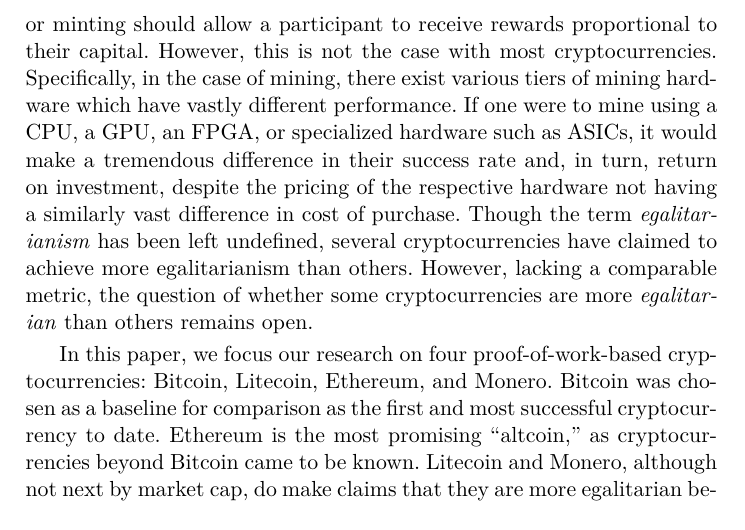
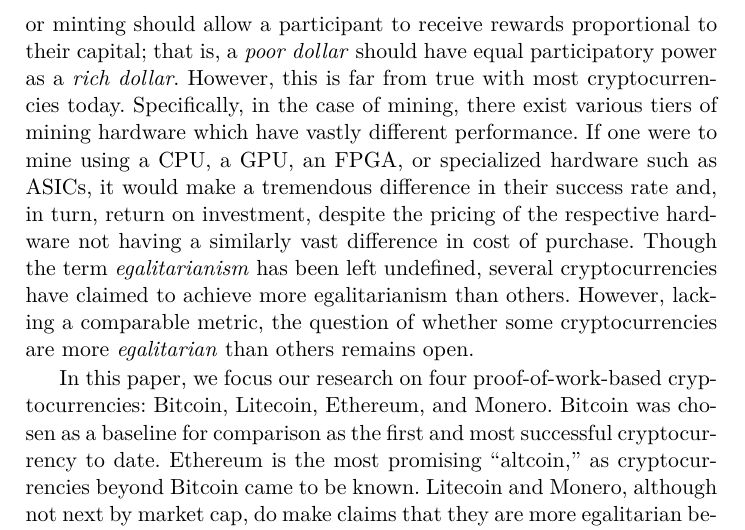
Before and after one commit to decrypto-org/egalitarianism, a LaTeX paper (egalitarianism.tex, which reads introduction.tex): part of page 3 of 11, cut so that both start at the same text. Compiled offline with pdfLaTeX.

Commit message:
Make poor dollar/rich dollar analogy

```diff
--- a/introduction.tex
+++ b/introduction.tex
@@ -69,8 +69,9 @@
 comparison of the \emph{expected} returns of investors with different purchasing
 power. The central economic question pertains to cryptocurrency \emph{egalitarianism}.
 In an ideal world, investing a certain amount of capital to mining or minting
-should allow a participant to receive rewards proportional to their capital.
-However, this is not the case with most cryptocurrencies. Specifically, in
+should allow a participant to receive rewards proportional to their capital;
+that is, a \emph{poor dollar} should have equal participatory power as a \emph{rich dollar}.
+However, this is far from true with most cryptocurrencies today. Specifically, in
 the case of mining, there exist various tiers of mining hardware which have
 vastly different performance. If one were to mine using a CPU, a GPU, an FPGA,
 or specialized hardware such as ASICs, it would make a tremendous difference in
```
